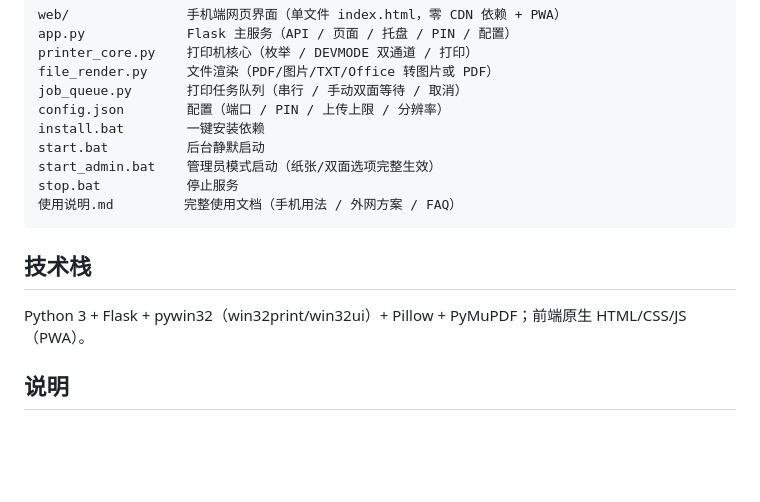
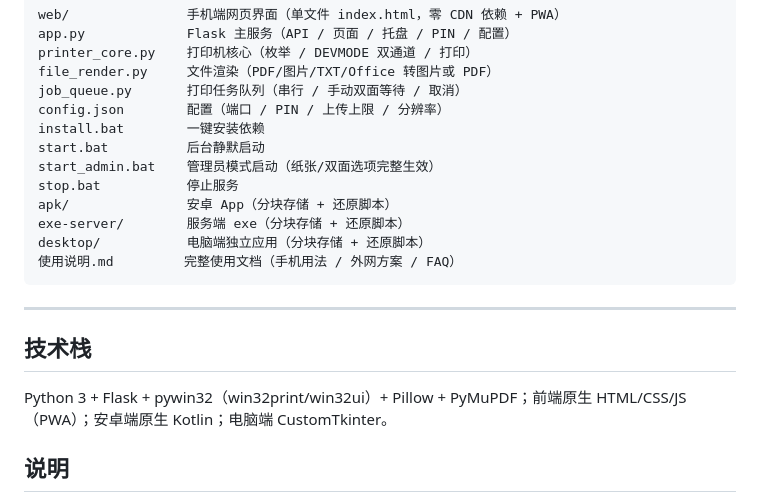
Before and after one commit to tsy-yyds/webprint-server, a Markdown page: README.md, the part around one of its changes. GitHub-like rendering; blank space fills up the shorter version.

````diff
--- a/README.md
+++ b/README.md
@@ -45,12 +78,17 @@ install.bat        一键安装依赖
 start.bat          后台静默启动
 start_admin.bat    管理员模式启动（纸张/双面选项完整生效）
 stop.bat           停止服务
+apk/               安卓 App（分块存储 + 还原脚本）
+exe-server/        服务端 exe（分块存储 + 还原脚本）
+desktop/           电脑端独立应用（分块存储 + 还原脚本）
 使用说明.md         完整使用文档（手机用法 / 外网方案 / FAQ）
 ```
 
+---
+
 ## 技术栈
 
-Python 3 + Flask + pywin32（win32print/win32ui）+ Pillow + PyMuPDF；前端原生 HTML/CSS/JS（PWA）。
+Python 3 + Flask + pywin32（win32print/win32ui）+ Pillow + PyMuPDF；前端原生 HTML/CSS/JS（PWA）；安卓端原生 Kotlin；电脑端 CustomTkinter。
 
 ## 说明
 
````
Also changed, not shown: other parts of README.md (+42 -9 lines).
